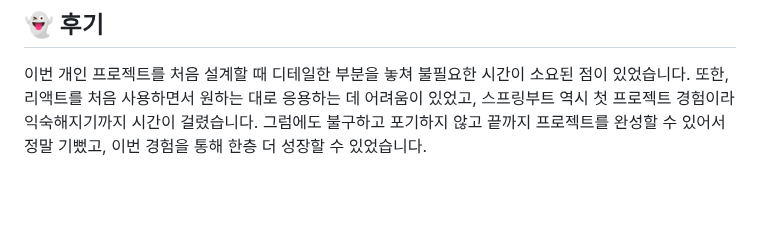
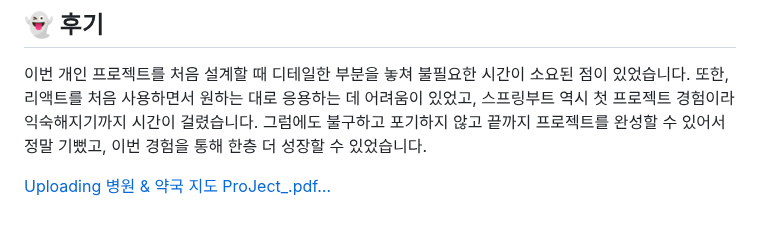
Before and after one commit to k-codingmachine/SpringBoot-React, a Markdown page: README.md, the part around the change. Drawn GitHub-style; blank space fills up the shorter version.

```diff
--- a/README.md
+++ b/README.md
@@ -199,3 +199,12 @@
 ## 👻 후기
 
 이번 개인 프로젝트를 처음 설계할 때 디테일한 부분을 놓쳐 불필요한 시간이 소요된 점이 있었습니다. 또한, 리액트를 처음 사용하면서 원하는 대로 응용하는 데 어려움이 있었고, 스프링부트 역시 첫 프로젝트 경험이라 익숙해지기까지 시간이 걸렸습니다. 그럼에도 불구하고 포기하지 않고 끝까지 프로젝트를 완성할 수 있어서 정말 기뻤고, 이번 경험을 통해 한층 더 성장할 수 있었습니다.
+
+
+
+
+
+
+
+
+[Uploading 병원 & 약국 지도 ProJect_.pdf…]()
```
